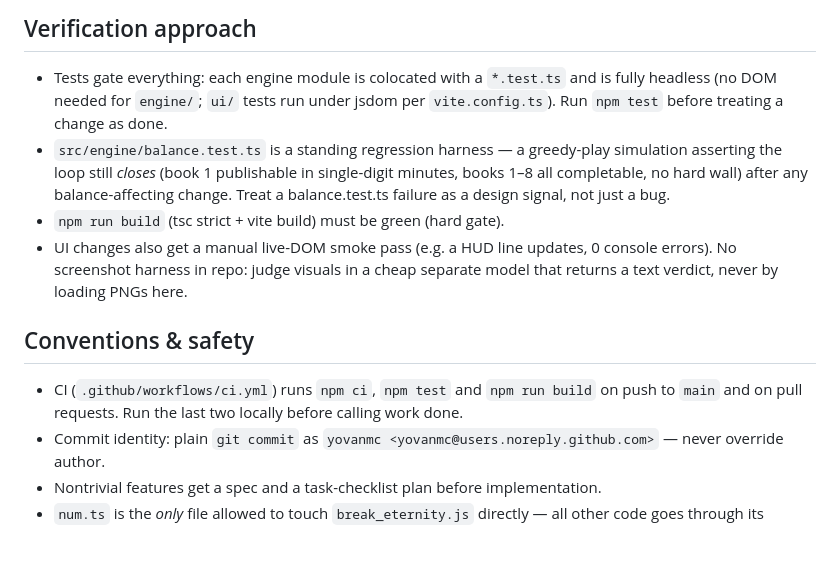
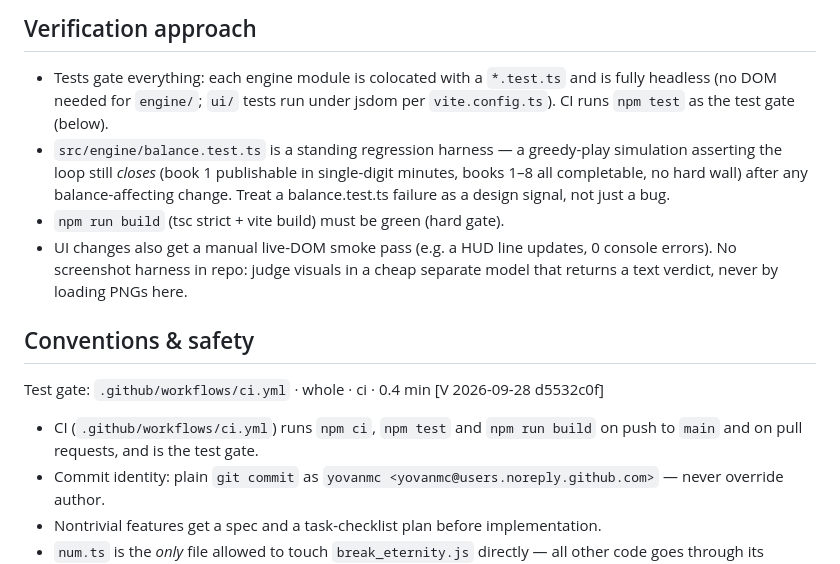
Before and after one commit to yovanmc/PlotArmor, a Markdown page: CLAUDE.md, the part around the change. Rendered like a GitHub page; blank space fills up the shorter version.

Commit message:
State the test gate as one measured Test gate line
CI is the final gate, stated once as the Test gate line the board gate
reads, with the median of its last 10 successful runs. Local runs of
the whole suite before merge would repeat that CI run, so the contract
no longer asks for them.

Co-Authored-By: Claude Opus 5.5 <noreply@anthropic.com>

```diff
--- a/CLAUDE.md
+++ b/CLAUDE.md
@@ -39,7 +39,7 @@ npm run preview    # serve the production build
 
 - Tests gate everything: each engine module is colocated with a `*.test.ts`
   and is fully headless (no DOM needed for `engine/`; `ui/` tests run under
-  jsdom per `vite.config.ts`). Run `npm test` before treating a change as done.
+  jsdom per `vite.config.ts`). CI runs `npm test` as the test gate (below).
 - `src/engine/balance.test.ts` is a standing regression harness — a greedy-play
   simulation asserting the loop still *closes* (book 1 publishable in single-digit
   minutes, books 1–8 all completable, no hard wall) after any balance-affecting
@@ -51,9 +51,10 @@ npm run preview    # serve the production build
 
 ## Conventions & safety
 
+Test gate: `.github/workflows/ci.yml` · whole · ci · 0.4 min [V 2026-09-28 d5532c0f]
+
 - CI (`.github/workflows/ci.yml`) runs `npm ci`, `npm test` and `npm run build`
-  on push to `main` and on pull requests. Run the last two locally before calling
-  work done.
+  on push to `main` and on pull requests, and is the test gate.
 - Commit identity: plain `git commit` as `yovanmc <yovanmc@users.noreply.github.com>`
   — never override author.
 - Nontrivial features get a spec and a task-checklist plan before implementation.
```
